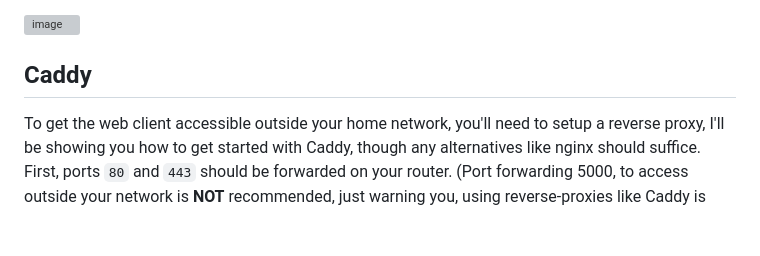
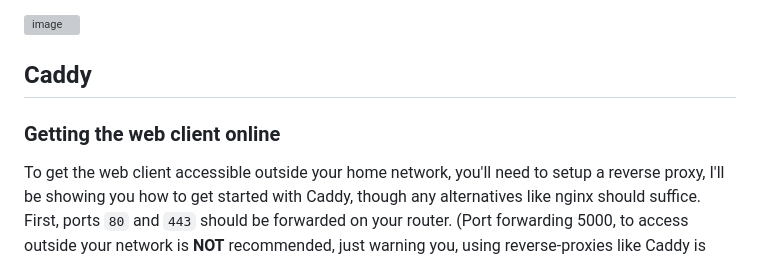
Before and after one commit to Panos-Jr/Depth-Controller, a Markdown page: README.md, the part around the change. Drawn GitHub-style; blank space fills up the shorter version; grey boxes are pictures that could not be loaded.

```diff
--- a/README.md
+++ b/README.md
@@ -31,6 +31,7 @@ Quick note: If you are planning to do this on a LAN with your friends, you don't
 
 
 ## Caddy
+### Getting the web client online
 To get the web client accessible outside your home network, you'll need to setup a reverse proxy, I'll be showing you how to get started with Caddy, though any alternatives like nginx should suffice.
 First, ports `80` and `443` should be forwarded on your router. (Port forwarding 5000, to access outside your network is <b>NOT</b> recommended, just warning you, using reverse-proxies like Caddy is best practice)
 
```
